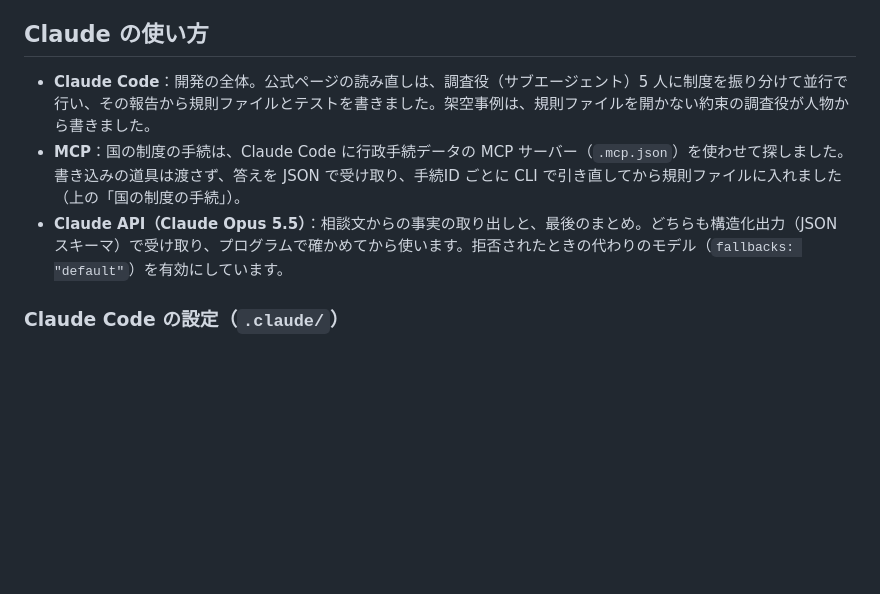
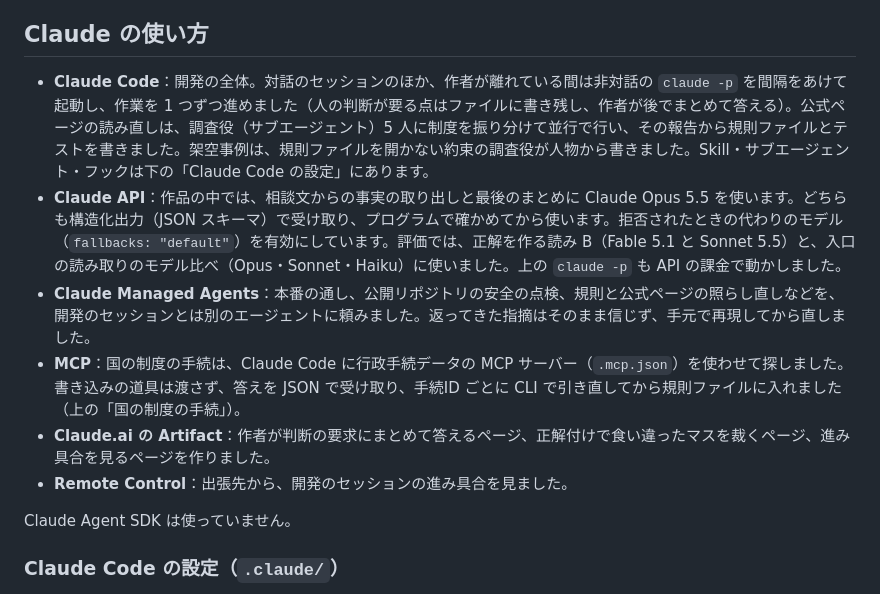
Before and after one commit to brightwaltz/todoku, a Markdown page: README.md, the part around one of its changes. GitHub-like rendering; blank space fills up the shorter version.

```diff
--- a/README.md
+++ b/README.md
@@ -237,9 +254,14 @@ export ADMIN_PROCEDURES_MCP_DIR=$PWD              # .mcp.json がこの場所の
 
 ## Claude の使い方
 
-- **Claude Code**：開発の全体。公式ページの読み直しは、調査役（サブエージェント）5 人に制度を振り分けて並行で行い、その報告から規則ファイルとテストを書きました。架空事例は、規則ファイルを開かない約束の調査役が人物から書きました。
+- **Claude Code**：開発の全体。対話のセッションのほか、作者が離れている間は非対話の `claude -p` を間隔をあけて起動し、作業を 1 つずつ進めました（人の判断が要る点はファイルに書き残し、作者が後でまとめて答える）。公式ページの読み直しは、調査役（サブエージェント）5 人に制度を振り分けて並行で行い、その報告から規則ファイルとテストを書きました。架空事例は、規則ファイルを開かない約束の調査役が人物から書きました。Skill・サブエージェント・フックは下の「Claude Code の設定」にあります。
+- **Claude API**：作品の中では、相談文からの事実の取り出しと最後のまとめに Claude Opus 5.5 を使います。どちらも構造化出力（JSON スキーマ）で受け取り、プログラムで確かめてから使います。拒否されたときの代わりのモデル（`fallbacks: "default"`）を有効にしています。評価では、正解を作る読み B（Fable 5.1 と Sonnet 5.5）と、入口の読み取りのモデル比べ（Opus・Sonnet・Haiku）に使いました。上の `claude -p` も API の課金で動かしました。
+- **Claude Managed Agents**：本番の通し、公開リポジトリの安全の点検、規則と公式ページの照らし直しなどを、開発のセッションとは別のエージェントに頼みました。返ってきた指摘はそのまま信じず、手元で再現してから直しました。
 - **MCP**：国の制度の手続は、Claude Code に行政手続データの MCP サーバー（`.mcp.json`）を使わせて探しました。書き込みの道具は渡さず、答えを JSON で受け取り、手続ID ごとに CLI で引き直してから規則ファイルに入れました（上の「国の制度の手続」）。
-- **Claude API（Claude Opus 5.5）**：相談文からの事実の取り出しと、最後のまとめ。どちらも構造化出力（JSON スキーマ）で受け取り、プログラムで確かめてから使います。拒否されたときの代わりのモデル（`fallbacks: "default"`）を有効にしています。
+- **Claude.ai の Artifact**：作者が判断の要求にまとめて答えるページ、正解付けで食い違ったマスを裁くページ、進み具合を見るページを作りました。
+- **Remote Control**：出張先から、開発のセッションの進み具合を見ました。
+
+Claude Agent SDK は使っていません。
 
 ### Claude Code の設定（`.claude/`）
 
```
Also changed, not shown: other parts of README.md (+17 -0 lines), docs/img/effort.png (added), 3 other files.
